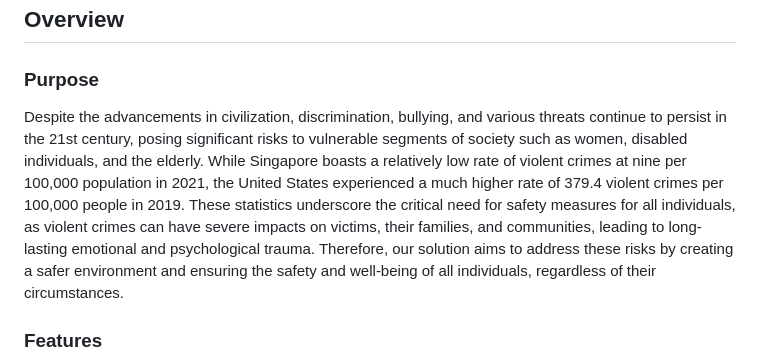
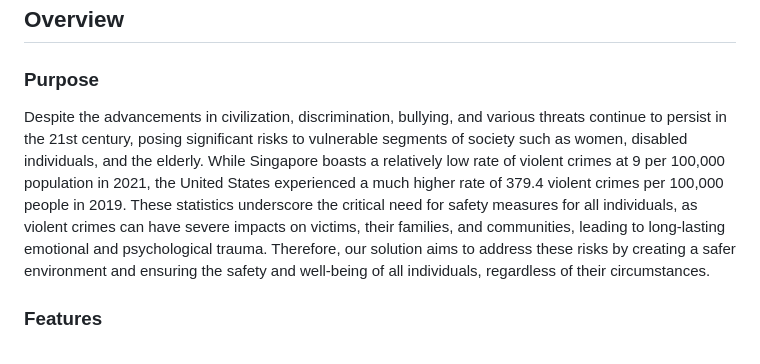
Before and after one commit to osshiya/Whistle, a Markdown page: README.md, the part around the change. GitHub-like rendering.

```diff
--- a/README.md
+++ b/README.md
@@ -4,7 +4,7 @@ Whistle integrates IoT and Google Technology with a push-button mechanism to add
 ## Overview
 
 ### Purpose
-Despite the advancements in civilization, discrimination, bullying, and various threats continue to persist in the 21st century, posing significant risks to vulnerable segments of society such as women, disabled individuals, and the elderly. While Singapore boasts a relatively low rate of violent crimes at nine per 100,000 population in 2021, the United States experienced a much higher rate of 379.4 violent crimes per 100,000 people in 2019. These statistics underscore the critical need for safety measures for all individuals, as violent crimes can have severe impacts on victims, their families, and communities, leading to long-lasting emotional and psychological trauma. Therefore, our solution aims to address these risks by creating a safer environment and ensuring the safety and well-being of all individuals, regardless of their circumstances.
+Despite the advancements in civilization, discrimination, bullying, and various threats continue to persist in the 21st century, posing significant risks to vulnerable segments of society such as women, disabled individuals, and the elderly. While Singapore boasts a relatively low rate of violent crimes at 9 per 100,000 population in 2021, the United States experienced a much higher rate of 379.4 violent crimes per 100,000 people in 2019. These statistics underscore the critical need for safety measures for all individuals, as violent crimes can have severe impacts on victims, their families, and communities, leading to long-lasting emotional and psychological trauma. Therefore, our solution aims to address these risks by creating a safer environment and ensuring the safety and well-being of all individuals, regardless of their circumstances.
 
 ### Features
 1. IoT Device Integration
```
